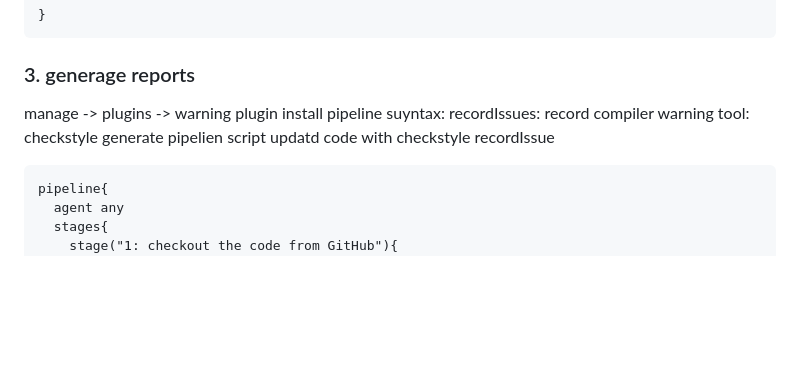
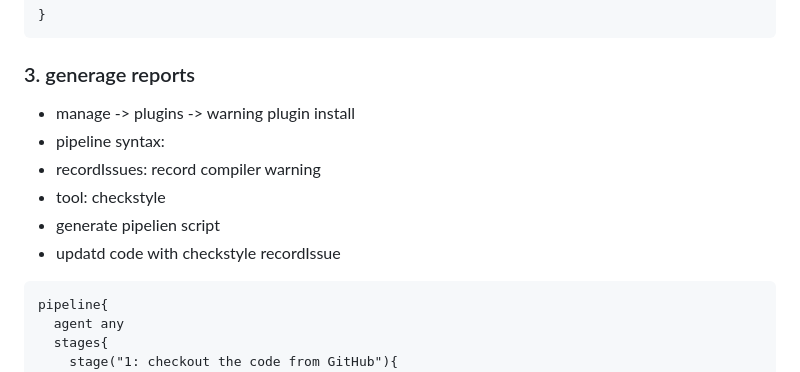
Before and after one commit to pradeepviswa/notes, a Markdown page: 2 GIT & JENKINS/jenkins_groovy.MD, the part around the change. GitHub-like rendering; blank space fills up the shorter version.

````diff
--- a/2 GIT & JENKINS/jenkins_groovy.MD
+++ b/2 GIT & JENKINS/jenkins_groovy.MD
@@ -61,12 +61,12 @@ pipeline{
 ```
 
 ### 3. generage reports
-   manage -> plugins -> warning plugin install
-   pipeline suyntax:
-  recordIssues: record compiler warning
-  tool: checkstyle
-  generate pipelien script
-  updatd code with checkstyle recordIssue
+- manage -> plugins -> warning plugin install
+- pipeline syntax:
+- recordIssues: record compiler warning
+- tool: checkstyle
+- generate pipelien script
+- updatd code with checkstyle recordIssue
 ```
 pipeline{
   agent any
````
